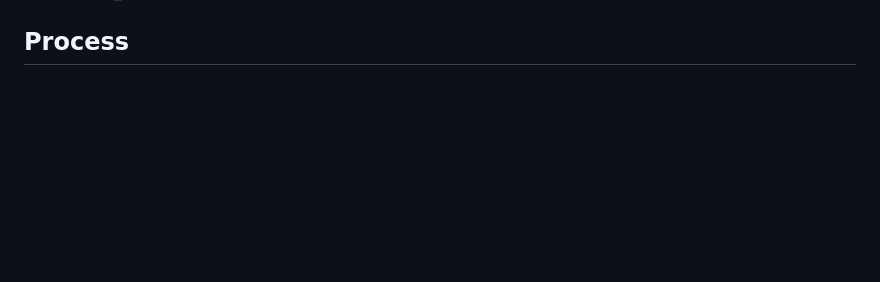
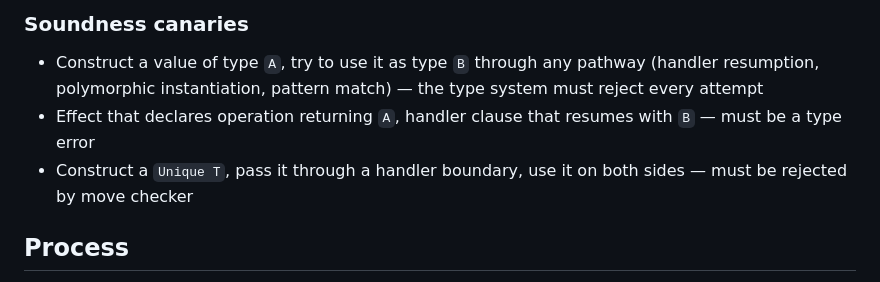
Before and after one commit to amplifiedai/kea, a Markdown page: BRIEFS/todo/adversarial-test-pass.md, the part around one of its changes. GitHub-like rendering; blank space fills up the shorter version.

```diff
--- a/BRIEFS/todo/adversarial-test-pass.md
+++ b/BRIEFS/todo/adversarial-test-pass.md
@@ -199,3 +266,12 @@ Organise by phase. Within each phase, organise by attack surface.
+### Soundness canaries
+- Construct a value of type `A`, try to use it as type `B` through
+  any pathway (handler resumption, polymorphic instantiation,
+  pattern match) — the type system must reject every attempt
+- Effect that declares operation returning `A`, handler clause that
+  resumes with `B` — must be a type error
+- Construct a `Unique T`, pass it through a handler boundary, use
+  it on both sides — must be rejected by move checker
+
 ## Process
 
 This is a parallelisable brief. Multiple agents can work on
```
Also changed, not shown: other parts of BRIEFS/todo/adversarial-test-pass.md (+67 -0 lines).
